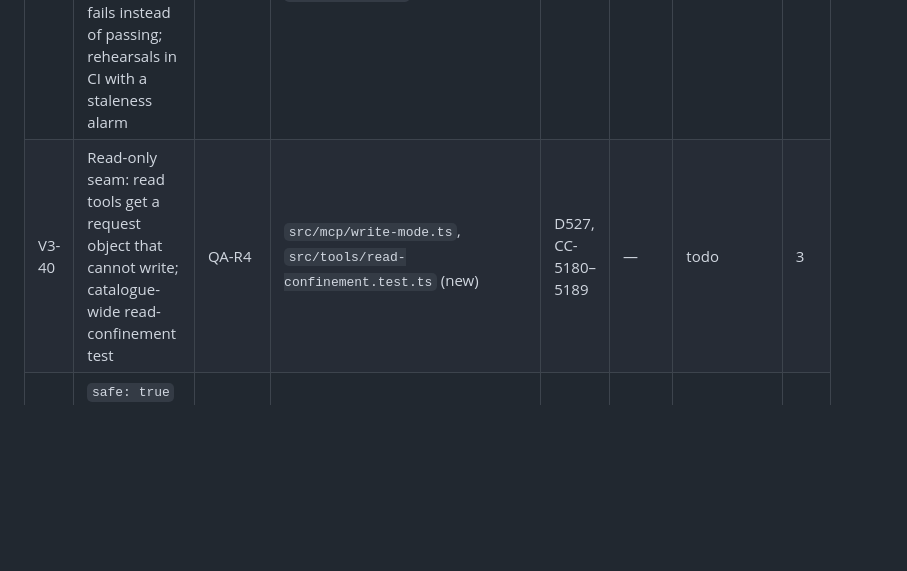
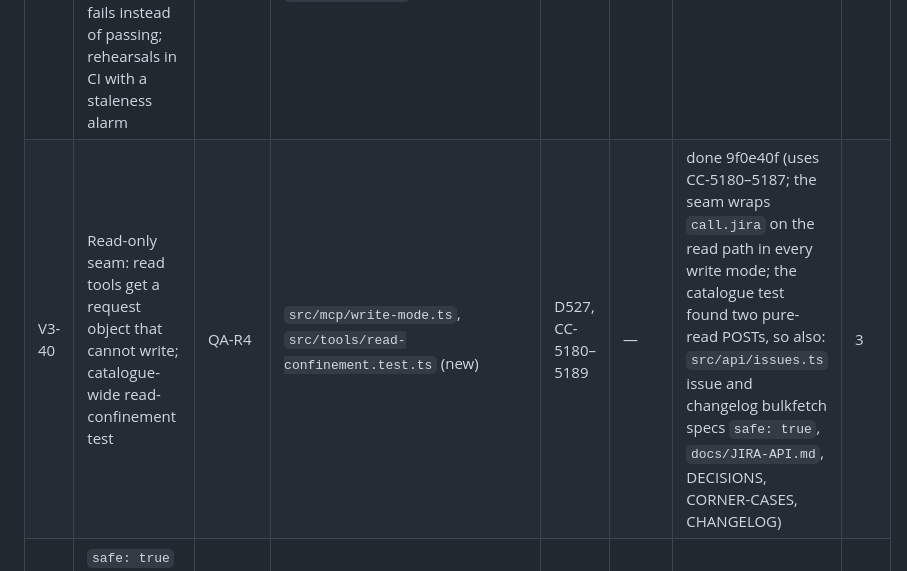
Before and after one commit to IvanBBaev/jira-mcp, a Markdown page: docs/ROADMAP.md, the part around the change. Rendered like a GitHub page; blank space fills up the shorter version.

Commit message:
V3-40: Mark done in the roadmap

```diff
--- a/docs/ROADMAP.md
+++ b/docs/ROADMAP.md
@@ -391,7 +391,7 @@ takes a number outside its row.
 | ID | Item | Source | Owns | IDs | Deps | Status | Est h |
 |---|---|---|---|---|---|---|---|
 | V3-39 | Honest live job: JIRA_* secrets in the `live` environment, a scheduled run without credentials warns or fails instead of passing; rehearsals in CI with a staleness alarm | OPS-R5, QA-R2 | `.github/workflows/ci.yml` (`live` and rehearsal jobs), `docs/TESTING.md` (live section) | — | V3-21 | blocked-owner (secrets) | 3 |
-| V3-40 | Read-only seam: read tools get a request object that cannot write; catalogue-wide read-confinement test | QA-R4 | `src/mcp/write-mode.ts`, `src/tools/read-confinement.test.ts` (new) | D527, CC-5180–5189 | — | todo | 3 |
+| V3-40 | Read-only seam: read tools get a request object that cannot write; catalogue-wide read-confinement test | QA-R4 | `src/mcp/write-mode.ts`, `src/tools/read-confinement.test.ts` (new) | D527, CC-5180–5189 | — | done 9f0e40f (uses CC-5180–5187; the seam wraps `call.jira` on the read path in every write mode; the catalogue test found two pure-read POSTs, so also: `src/api/issues.ts` issue and changelog bulkfetch specs `safe: true`, `docs/JIRA-API.md`, DECISIONS, CORNER-CASES, CHANGELOG) | 3 |
 | V3-41 | `safe: true` allowlist test and a real-catalogue wire test per profile | QA-R9, QA-R10 | `src/api/safe-allowlist.test.ts` (new), `src/mcp/catalogue-wire.test.ts` (new) | CC-5190–5199 | — | todo | 3 |
 | V3-45 | Frozen 1.x legacy-surface alias suite (must precede V3-24) | QA-R6 | `test/legacy-surface-1.x.json` (new), `src/tools/legacy-surface.test.ts` (new) | CC-5200–5209 | — | todo | 3 |
 | V3-46 | Tool-selection eval: deterministic tier in the gate, a documented model tier the owner runs (must precede V3-24, V3-25, V3-28) | MCP-R5 | `test/agent-evals/tasks.json` (new), `src/mcp/agent-eval.test.ts` (new), `scripts/agent-eval-model.mjs` (new) | D528, CC-5210–5219 | — | todo | 5 |
```
